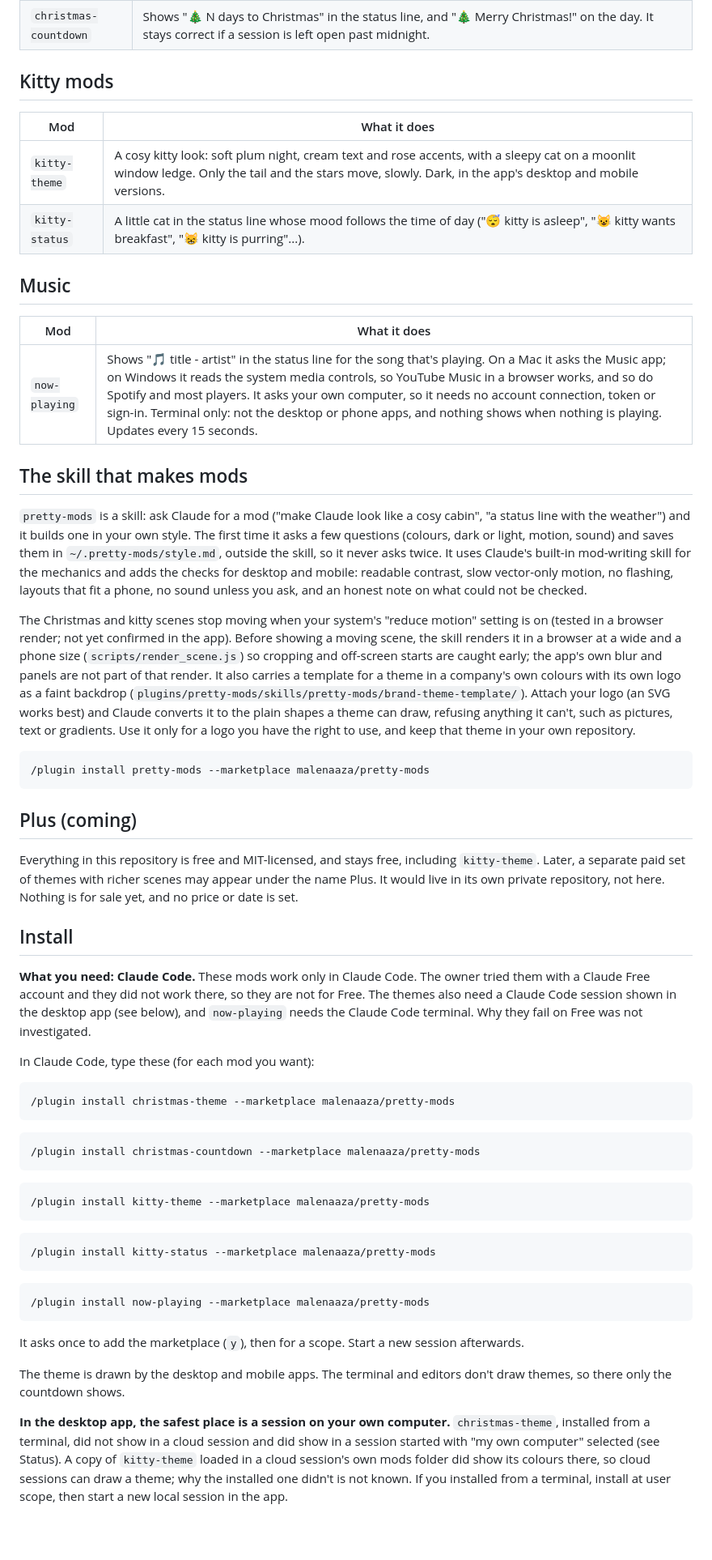
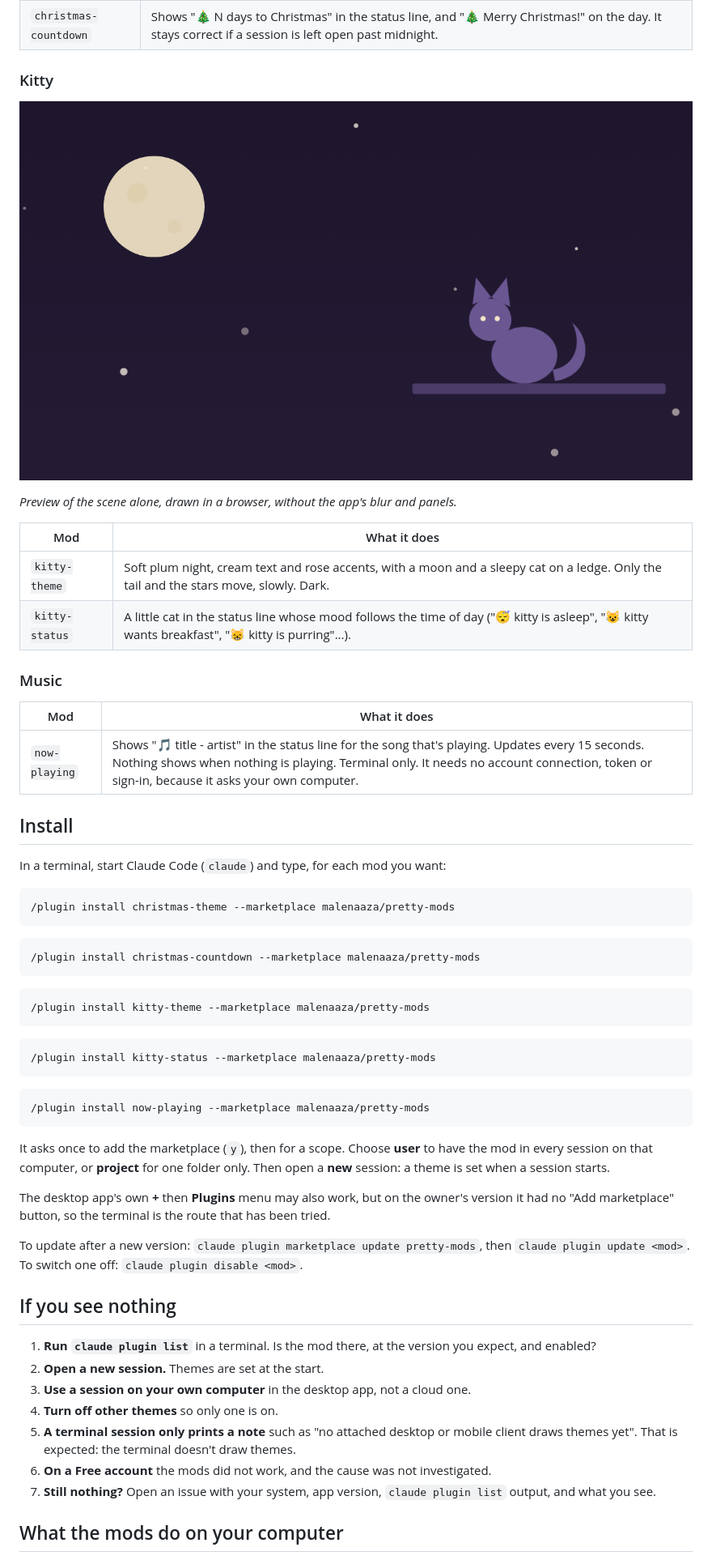
Before and after one commit to malenaaza/pretty-mods, a Markdown page: README.md, the part around one of its changes. Shown at 81% size. Rendered like a GitHub page; pictures changed too: docs/previews/kitty-theme.png (added); blank space fills up the shorter version.

````diff
--- a/README.md
+++ b/README.md
@@ -10,37 +36,25 @@ Pretty mods for Claude: changes to how Claude looks and what it shows, for the d
 | `christmas-countdown` | Shows "🎄 N days to Christmas" in the status line, and "🎄 Merry Christmas!" on the day. It stays correct if a session is left open past midnight. |
 
-## Kitty mods
+### Kitty
+
+![Preview of kitty-theme: a plum night with a moon and a cat on a ledge](docs/previews/kitty-theme.png)
+
+*Preview of the scene alone, drawn in a browser, without the app's blur and panels.*
 
 | Mod | What it does |
 |---|---|
-| `kitty-theme` | A cosy kitty look: soft plum night, cream text and rose accents, with a sleepy cat on a moonlit window ledge. Only the tail and the stars move, slowly. Dark, in the app's desktop and mobile versions. |
+| `kitty-theme` | Soft plum night, cream text and rose accents, with a moon and a sleepy cat on a ledge. Only the tail and the stars move, slowly. Dark. |
 | `kitty-status` | A little cat in the status line whose mood follows the time of day ("😴 kitty is asleep", "😺 kitty wants breakfast", "😸 kitty is purring"...). |
 
-## Music
+### Music
 
 | Mod | What it does |
 |---|---|
-| `now-playing` | Shows "🎵 title - artist" in the status line for the song that's playing. On a Mac it asks the Music app; on Windows it reads the system media controls, so YouTube Music in a browser works, and so do Spotify and most players. It asks your own computer, so it needs no account connection, token or sign-in. Terminal only: not the desktop or phone apps, and nothing shows when nothing is playing. Updates every 15 seconds. |
-
-## The skill that makes mods
-
-`pretty-mods` is a skill: ask Claude for a mod ("make Claude look like a cosy cabin", "a status line with the weather") and it builds one in your own style. The first time it asks a few questions (colours, dark or light, motion, sound) and saves them in `~/.pretty-mods/style.md`, outside the skill, so it never asks twice. It uses Claude's built-in mod-writing skill for the mechanics and adds the checks for desktop and mobile: readable contrast, slow vector-only motion, no flashing, layouts that fit a phone, no sound unless you ask, and an honest note on what could not be checked.
-
-The Christmas and kitty scenes stop moving when your system's "reduce motion" setting is on (tested in a browser render; not yet confirmed in the app). Before showing a moving scene, the skill renders it in a browser at a wide and a phone size (`scripts/render_scene.js`) so cropping and off-screen starts are caught early; the app's own blur and panels are not part of that render. It also carries a template for a theme in a company's own colours with its own logo as a faint backdrop (`plugins/pretty-mods/skills/pretty-mods/brand-theme-template/`). Attach your logo (an SVG works best) and Claude converts it to the plain shapes a theme can draw, refusing anything it can't, such as pictures, text or gradients. Use it only for a logo you have the right to use, and keep that theme in your own repository.
-
-```
-/plugin install pretty-mods --marketplace malenaaza/pretty-mods
-```
-
-## Plus (coming)
-
-Everything in this repository is free and MIT-licensed, and stays free, including `kitty-theme`. Later, a separate paid set of themes with richer scenes may appear under the name Plus. It would live in its own private repository, not here. Nothing is for sale yet, and no price or date is set.
+| `now-playing` | Shows "🎵 title - artist" in the status line for the song that's playing. Updates every 15 seconds. Nothing shows when nothing is playing. Terminal only. It needs no account connection, token or sign-in, because it asks your own computer. |
 
 ## Install
 
-**What you need: Claude Code.** These mods work only in Claude Code. The owner tried them with a Claude Free account and they did not work there, so they are not for Free. The themes also need a Claude Code session shown in the desktop app (see below), and `now-playing` needs the Claude Code terminal. Why they fail on Free was not investigated.
-
-In Claude Code, type these (for each mod you want):
+In a terminal, start Claude Code (`claude`) and type, for each mod you want:
 
 ```
 /plugin install christmas-theme --marketplace malenaaza/pretty-mods
@@ -62,8 +76,21 @@ In Claude Code, type these (for each mod you want):
 /plugin install now-playing --marketplace malenaaza/pretty-mods
 ```
 
-It asks once to add the marketplace (`y`), then for a scope. Start a new session afterwards.
+It asks once to add the marketplace (`y`), then for a scope. Choose **user** to have the mod in every session on that computer, or **project** for one folder only. Then open a **new** session: a theme is set when a session starts.
 
-The theme is drawn by the desktop and mobile apps. The terminal and editors don't draw themes, so there only the countdown shows.
+The desktop app's own **+** then **Plugins** menu may also work, but on the owner's version it had no "Add marketplace" button, so the terminal is the route that has been tried.
 
-**In the desktop app, the safest place is a session on your own computer.** `christmas-theme`, installed from a terminal, did not show in a cloud session and did show in a session started with "my own computer" selected (see Status). A copy of `kitty-theme` loaded in a cloud session's own mods folder did show its colours there, so cloud sessions can draw a theme; why the installed one didn't is not known. If you installed from a terminal, install at user scope, then start a new local session in the app.
+To update after a new version: `claude plugin marketplace update pretty-mods`, then `claude plugin update <mod>`. To switch one off: `claude plugin disable <mod>`.
+
+## If you see nothing
+
+1. **Run `claude plugin list`** in a terminal. Is the mod there, at the version you expect, and enabled?
+2. **Open a new session.** Themes are set at the start.
+3. **Use a session on your own computer** in the desktop app, not a cloud one.
+4. **Turn off other themes** so only one is on.
+5. **A terminal session only prints a note** such as "no attached desktop or mobile client draws themes yet". That is expected: the terminal doesn't draw themes.
+6. **On a Free account** the mods did not work, and the cause was not investigated.
+7. **Still nothing?** Open an issue with your system, app version, `claude plugin list` output, and what you see.
+
+## What the mods do on your computer
+
````
Also changed, not shown: other parts of README.md (+53 -11 lines), README.es.md (added, +112 -0 lines), docs/previews/christmas-theme.png (added).
